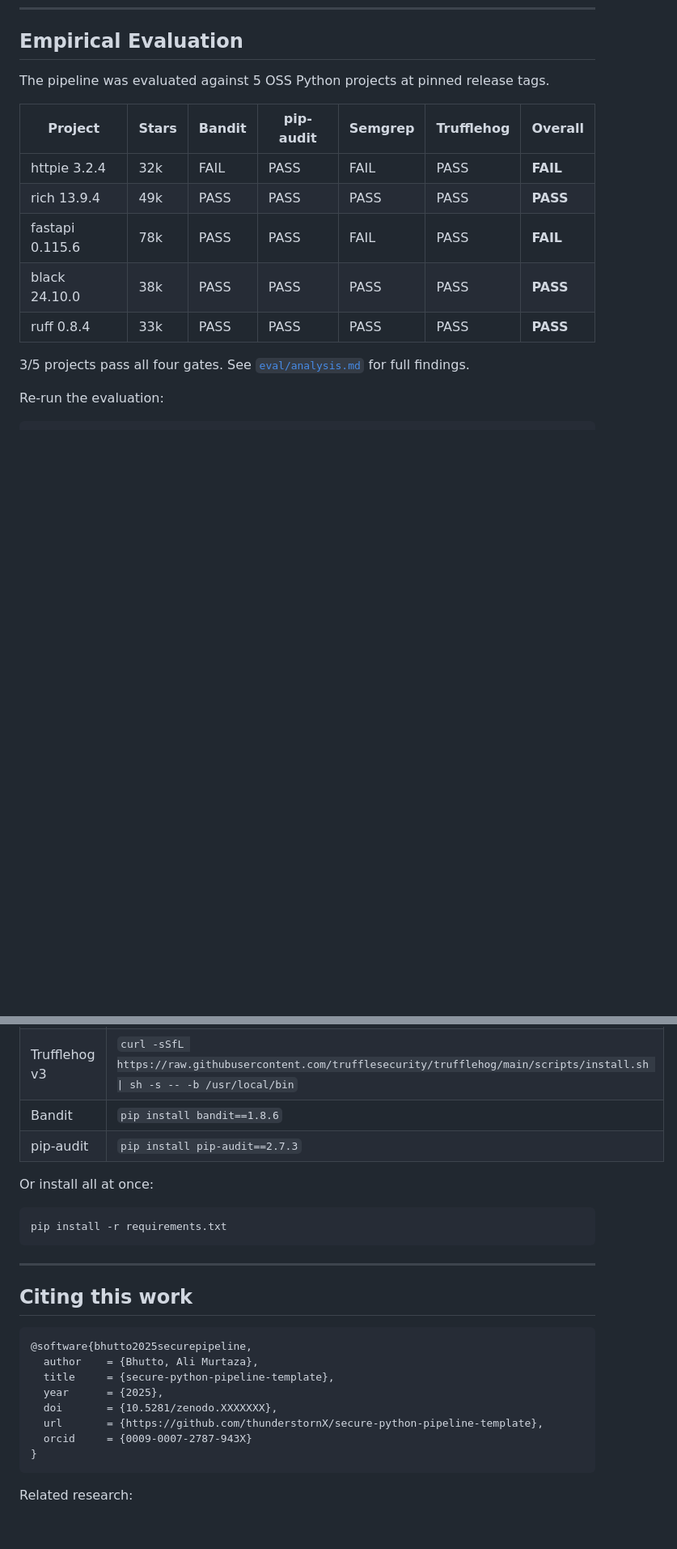
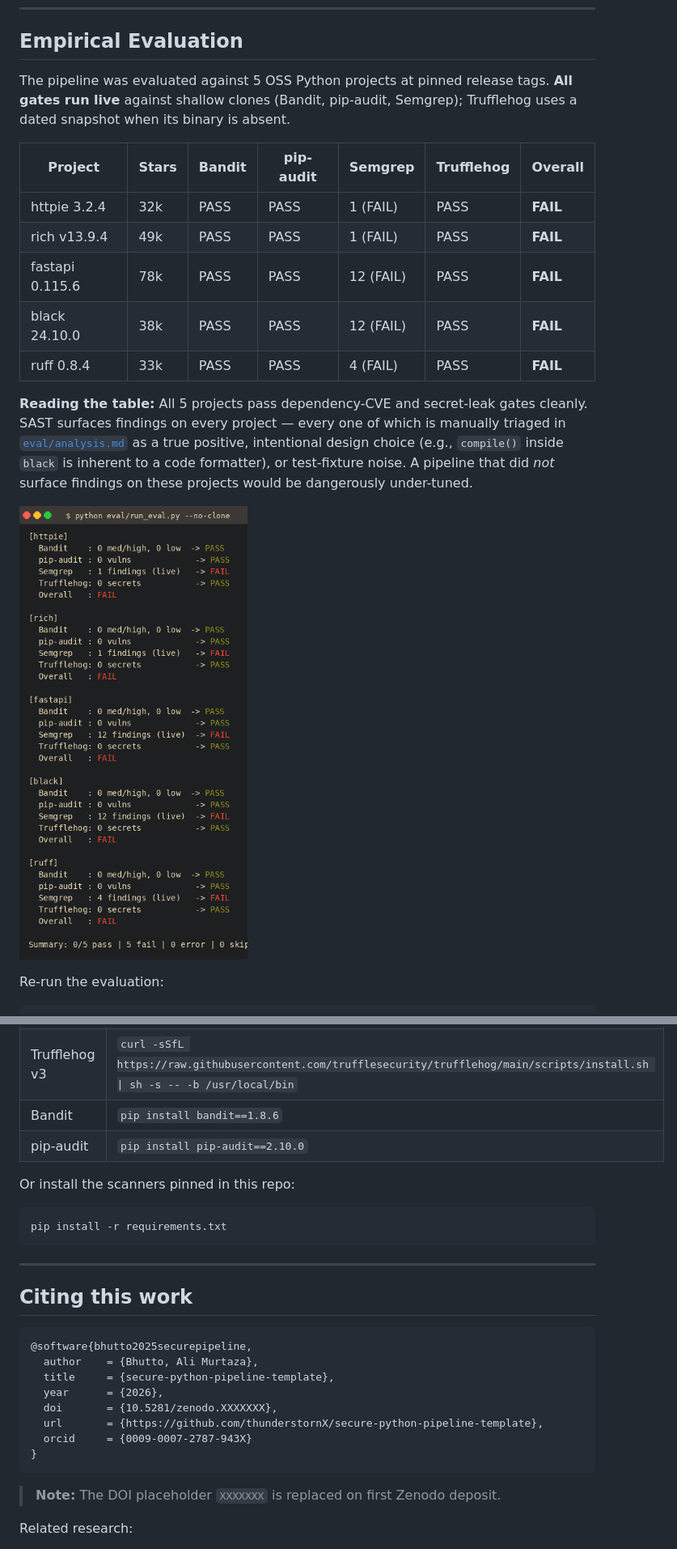
Before and after one commit to thunderstornX/secure-python-pipeline-template, a Markdown page: README.md, 2 parts joined by grey strips. Shown at 81% size. Rendered like a GitHub page; pictures changed too: paper/figures/eval_harness.png (added); blank space fills up the shorter version.

````diff
--- a/README.md
+++ b/README.md
@@ -161,17 +128,26 @@ Eight project-local rules in `.semgrep/rules.yml`, all CWE-mapped:
 
 ## Empirical Evaluation
 
-The pipeline was evaluated against 5 OSS Python projects at pinned release tags.
+The pipeline was evaluated against 5 OSS Python projects at pinned release
+tags. **All gates run live** against shallow clones (Bandit, pip-audit,
+Semgrep); Trufflehog uses a dated snapshot when its binary is absent.
 
 | Project | Stars | Bandit | pip-audit | Semgrep | Trufflehog | Overall |
 |---------|-------|--------|-----------|---------|------------|---------|
-| httpie 3.2.4 | 32k | FAIL | PASS | FAIL | PASS | **FAIL** |
-| rich 13.9.4 | 49k | PASS | PASS | PASS | PASS | **PASS** |
-| fastapi 0.115.6 | 78k | PASS | PASS | FAIL | PASS | **FAIL** |
-| black 24.10.0 | 38k | PASS | PASS | PASS | PASS | **PASS** |
-| ruff 0.8.4 | 33k | PASS | PASS | PASS | PASS | **PASS** |
+| httpie 3.2.4 | 32k | PASS | PASS | 1 (FAIL) | PASS | **FAIL** |
+| rich v13.9.4 | 49k | PASS | PASS | 1 (FAIL) | PASS | **FAIL** |
+| fastapi 0.115.6 | 78k | PASS | PASS | 12 (FAIL) | PASS | **FAIL** |
+| black 24.10.0 | 38k | PASS | PASS | 12 (FAIL) | PASS | **FAIL** |
+| ruff 0.8.4 | 33k | PASS | PASS | 4 (FAIL) | PASS | **FAIL** |
 
-3/5 projects pass all four gates. See [`eval/analysis.md`](eval/analysis.md) for full findings.
+**Reading the table:** All 5 projects pass dependency-CVE and secret-leak
+gates cleanly. SAST surfaces findings on every project — every one of which
+is manually triaged in [`eval/analysis.md`](eval/analysis.md) as a true
+positive, intentional design choice (e.g., `compile()` inside `black` is
+inherent to a code formatter), or test-fixture noise. A pipeline that did
+*not* surface findings on these projects would be dangerously under-tuned.
+
+![eval harness output](paper/figures/eval_harness.png)
 
 Re-run the evaluation:
 
@@ -189,9 +165,9 @@ python eval/run_eval.py              # re-clone at pinned tags (needs network)
 | Semgrep | `pip install semgrep` |
 | Trufflehog v3 | `curl -sSfL https://raw.githubusercontent.com/trufflesecurity/trufflehog/main/scripts/install.sh \| sh -s -- -b /usr/local/bin` |
 | Bandit | `pip install bandit==1.8.6` |
-| pip-audit | `pip install pip-audit==2.7.3` |
+| pip-audit | `pip install pip-audit==2.10.0` |
 
-Or install all at once:
+Or install the scanners pinned in this repo:
 
 ```bash
 pip install -r requirements.txt
@@ -205,12 +181,14 @@ pip install -r requirements.txt
 @software{bhutto2025securepipeline,
   author    = {Bhutto, Ali Murtaza},
   title     = {secure-python-pipeline-template},
-  year      = {2025},
+  year      = {2026},
   doi       = {10.5281/zenodo.XXXXXXX},
   url       = {https://github.com/thunderstornX/secure-python-pipeline-template},
   orcid     = {0009-0007-2787-943X}
 }
 ```
+
+> **Note:** The DOI placeholder `XXXXXXX` is replaced on first Zenodo deposit.
 
 Related research:
 - [OSINT Tools Framework](https://doi.org/10.5281/zenodo.16921792)
````
Also changed, not shown: other parts of README.md (+51 -84 lines), paper/figures/local_scan.png (added), paper/figures/pytest.png (added), 8 other files.
